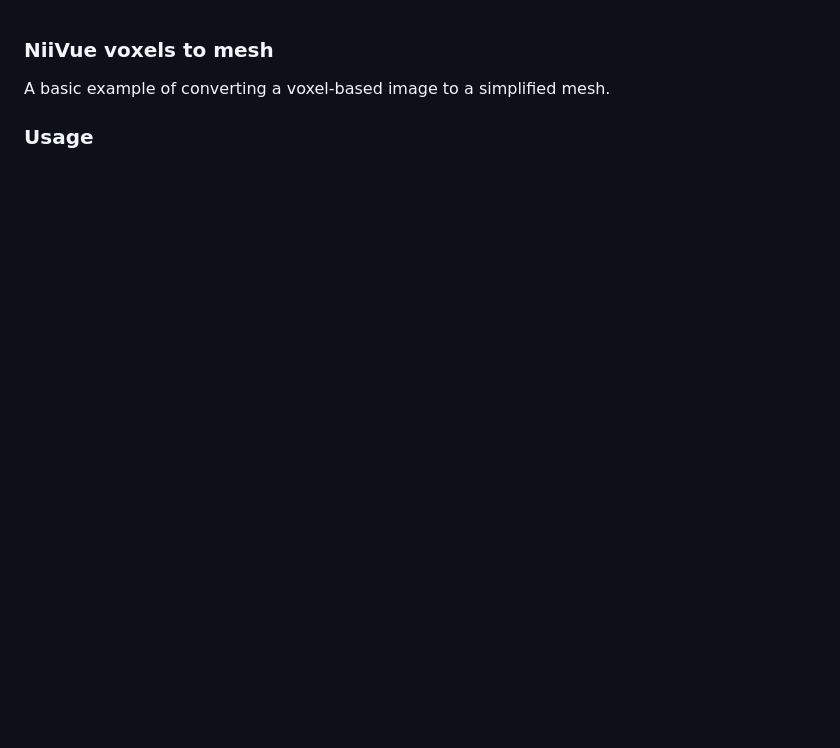
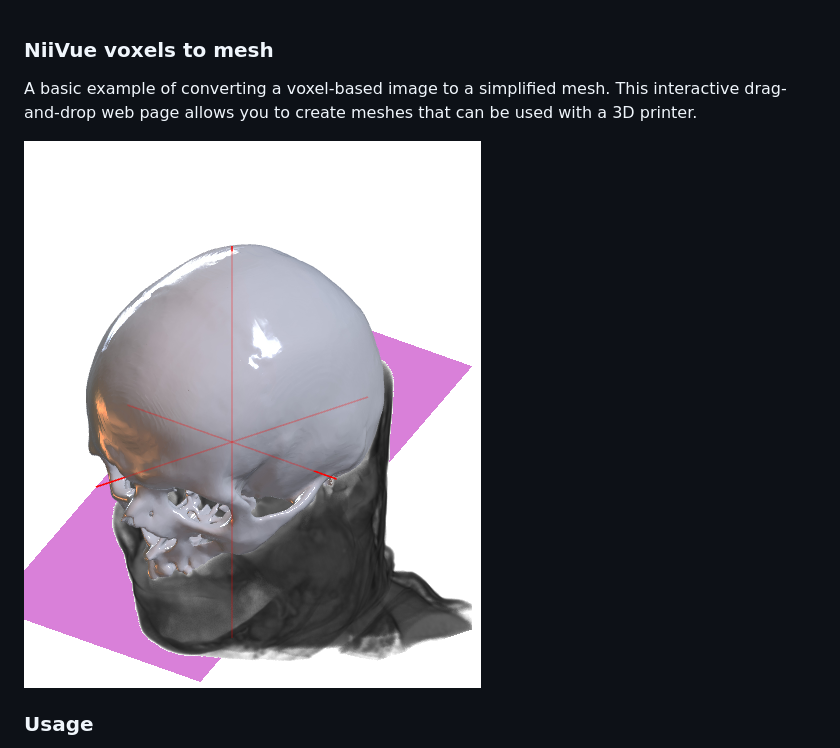
Before and after one commit to niivue/niivue-mesh, a Markdown page: README.md, the part around the change printed below. Drawn GitHub-style; pictures changed too: CTmesh.png (added); blank space fills up the shorter version.

```diff
--- a/README.md
+++ b/README.md
@@ -1,6 +1,8 @@
 ### NiiVue voxels to mesh
 
-A basic example of converting a voxel-based image to a simplified mesh.
+A basic example of converting a voxel-based image to a simplified mesh. This interactive drag-and-drop web page allows you to create meshes that can be used with a 3D printer.
+
+![Example mesh from CT scan of a human header](CTmesh.png)
 
 ### Usage
 
```
Also changed, not shown: other parts of README.md (+15 -1 lines), settings.png (added), 11 other files.
